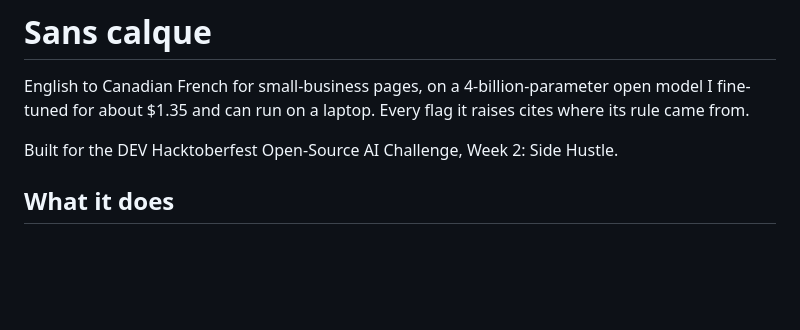
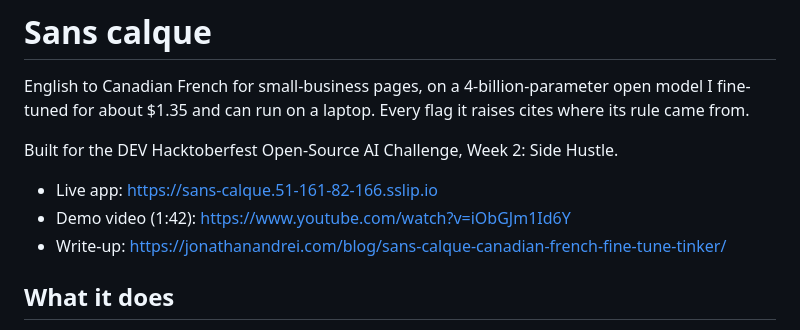
Before and after one commit to JonathanSolvesProblems/sans-calque, a Markdown page: README.md, the part around the change. Rendered like a GitHub page; blank space fills up the shorter version.

Commit message:
Post and README: demo video and blog links

```diff
--- a/README.md
+++ b/README.md
@@ -3,6 +3,10 @@
 English to Canadian French for small-business pages, on a 4-billion-parameter open model I fine-tuned for about $1.35 and can run on a laptop. Every flag it raises cites where its rule came from.
 
 Built for the DEV Hacktoberfest Open-Source AI Challenge, Week 2: Side Hustle.
+
+- Live app: https://sans-calque.51-161-82-166.sslip.io
+- Demo video (1:42): https://www.youtube.com/watch?v=iObGJm1Id6Y
+- Write-up: https://jonathanandrei.com/blog/sans-calque-canadian-french-fine-tune-tinker/
 
 ## What it does
 
```
Also changed, not shown: POST.md (+3 -1 lines).
